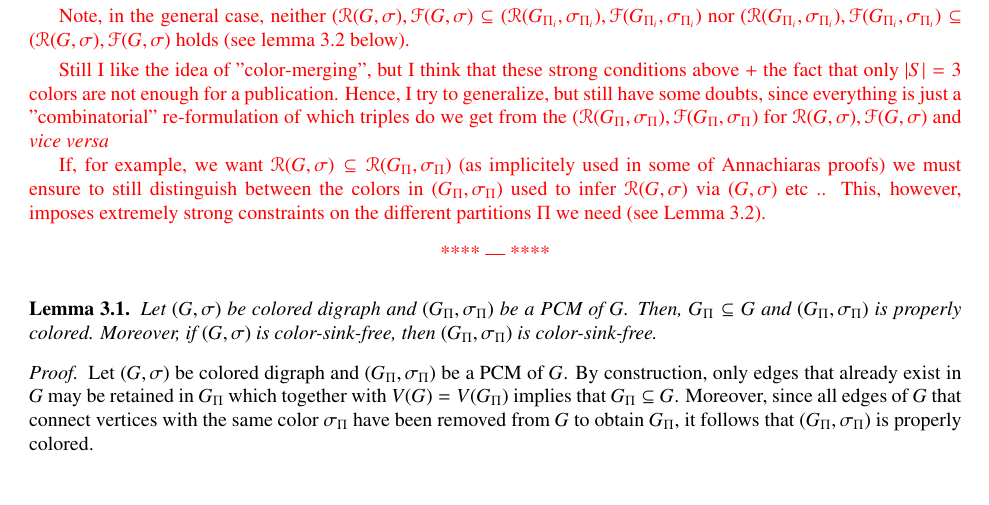
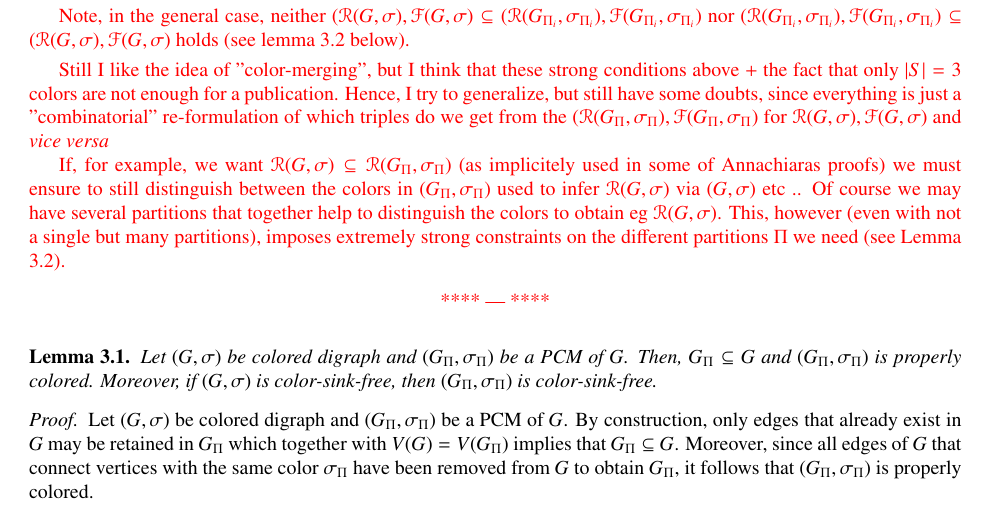
Before and after one commit to ackorchmaros/3BMG-color-merging, a LaTeX paper (nBMG-colormerge.tex): part of page 3 of 5, cut so that both start at the same text, the shorter picture padded with empty space. Compiled offline with pdfLaTeX.

Commit message:
further stuff

```diff
--- a/nBMG-colormerge.tex
+++ b/nBMG-colormerge.tex
@@ -309,7 +309,9 @@ that works for an arbirary number of colors. }
   (as implicitely used in some of Annachiaras proofs) we must ensure
   to still distinguish between the colors in $(G_{\Pi},\sigma_{\Pi})$
   used to infer $\mathscr{R}(G,\sigma)$ via $(G,\sigma)$ etc ..
-  This, however,  imposes
+  Of course we may have several partitions that together help
+  to  distinguish the colors to obtain eg $\mathscr{R}(G,\sigma)$.
+  This, however (even with not a single but many partitions),  imposes
    extremely strong constraints on the different partitions $\Pi$
    we need (see Lemma \ref{lem:R-Ri}).
 \begin{center}**** --- **** \end{center}
```
